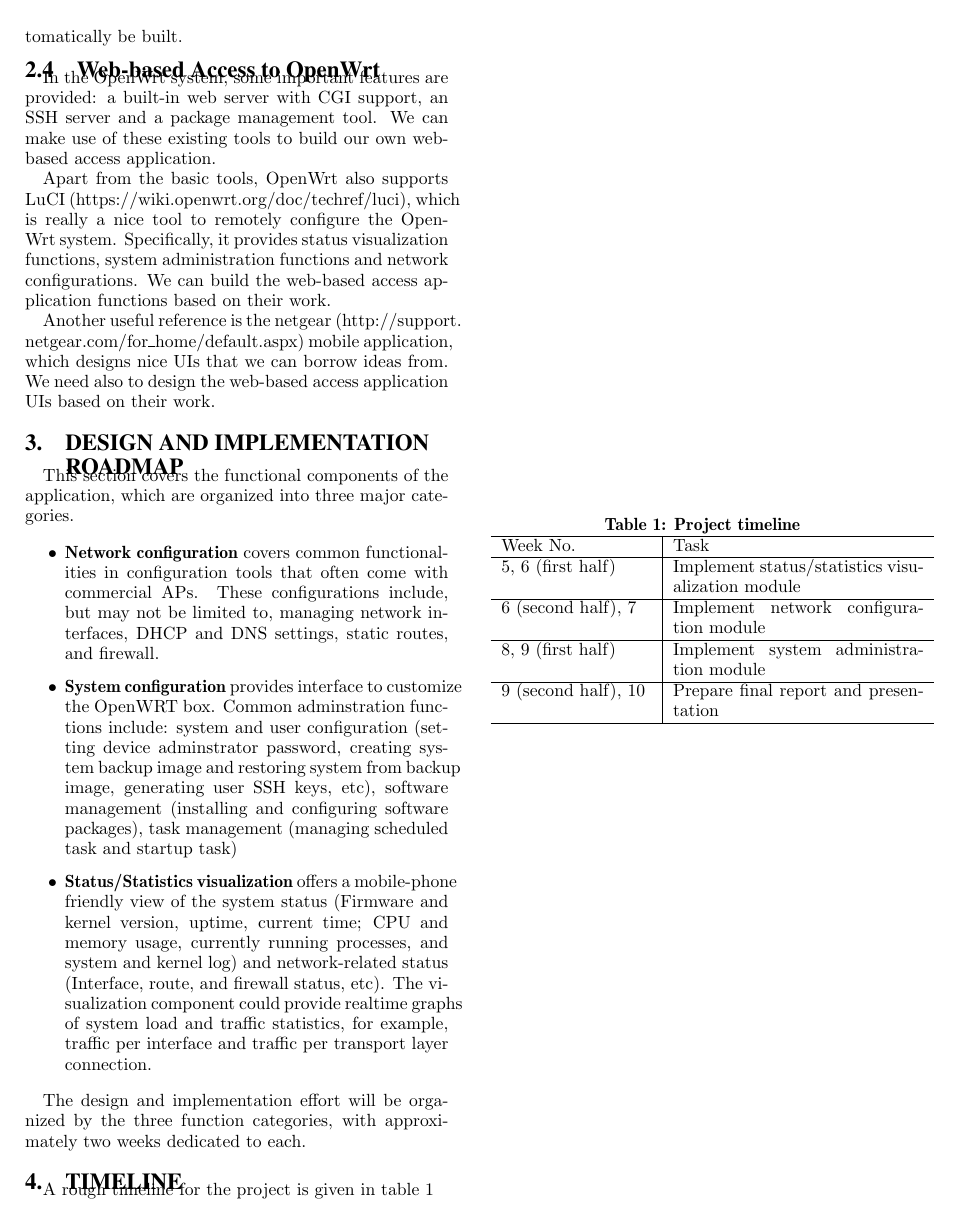
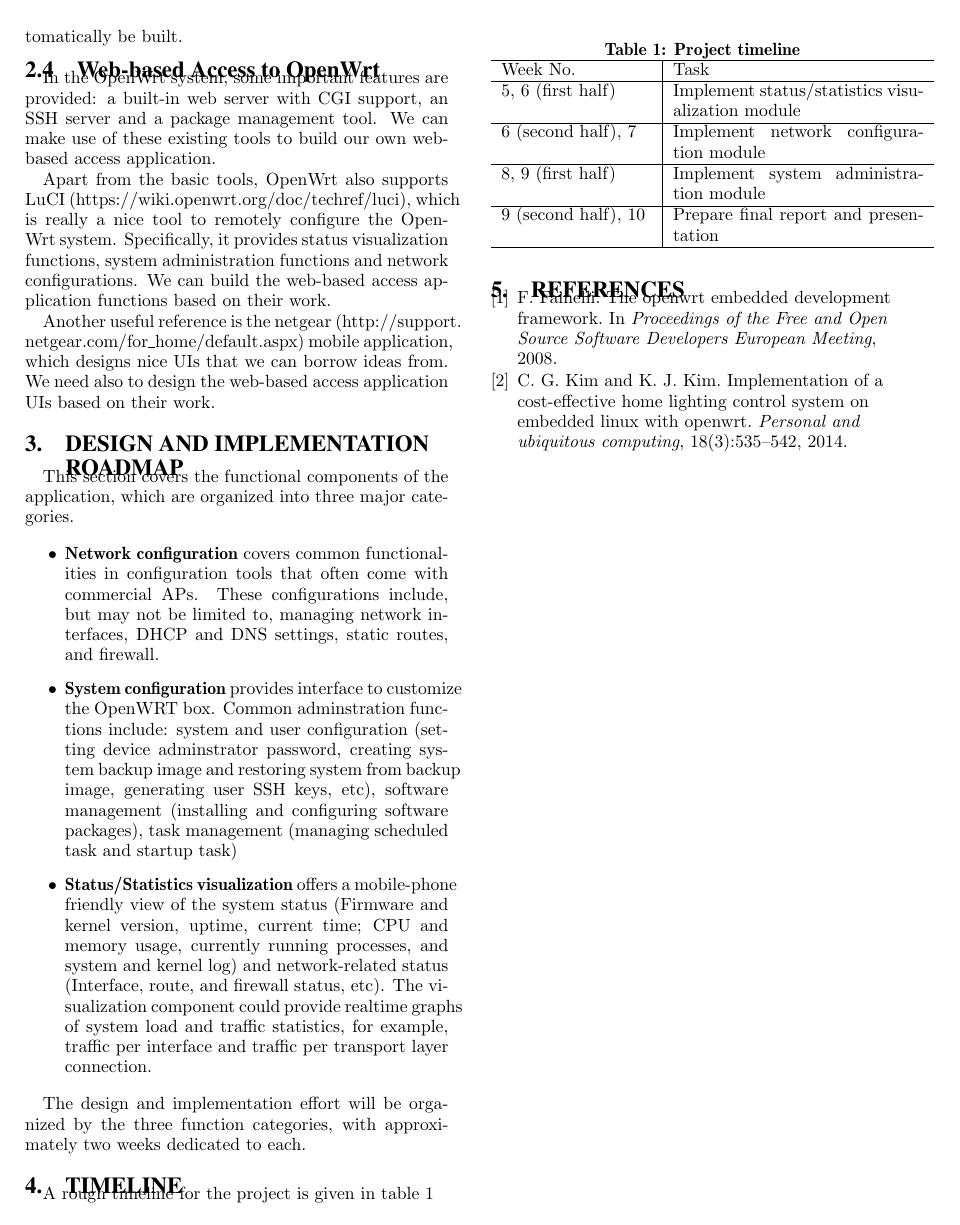
Before and after one commit to mirjafarabedi/ucla-cs211, a LaTeX paper (proposal/proposal.tex, which reads proposal/proposal.bib): page 2 of 2. Compiled offline with pdfLaTeX.

Commit message:
proposal: add bib

```diff
--- /dev/null
+++ b/proposal/proposal.bib
@@ -0,0 +1,17 @@
+@inproceedings{fainelli2008openwrt,
+  title={The OpenWrt embedded development framework},
+  author={Fainelli, Florian},
+  booktitle={Proceedings of the Free and Open Source Software Developers European Meeting},
+  year={2008}
+}
+
+@ARTICLE{kim2014implementation,
+  title={Implementation of a cost-effective home lighting control system on embedded Linux with OpenWrt},
+  author={Kim, Cheong Ghil and Kim, Kuinam J},
+  journal={Personal and ubiquitous computing},
+  volume={18},
+  number={3},
+  pages={535--542},
+  year={2014},
+  publisher={Springer}
+}
```
Also changed, not shown: proposal/proposal.tex (+3 -0 lines), proposal/proposal.pdf.
